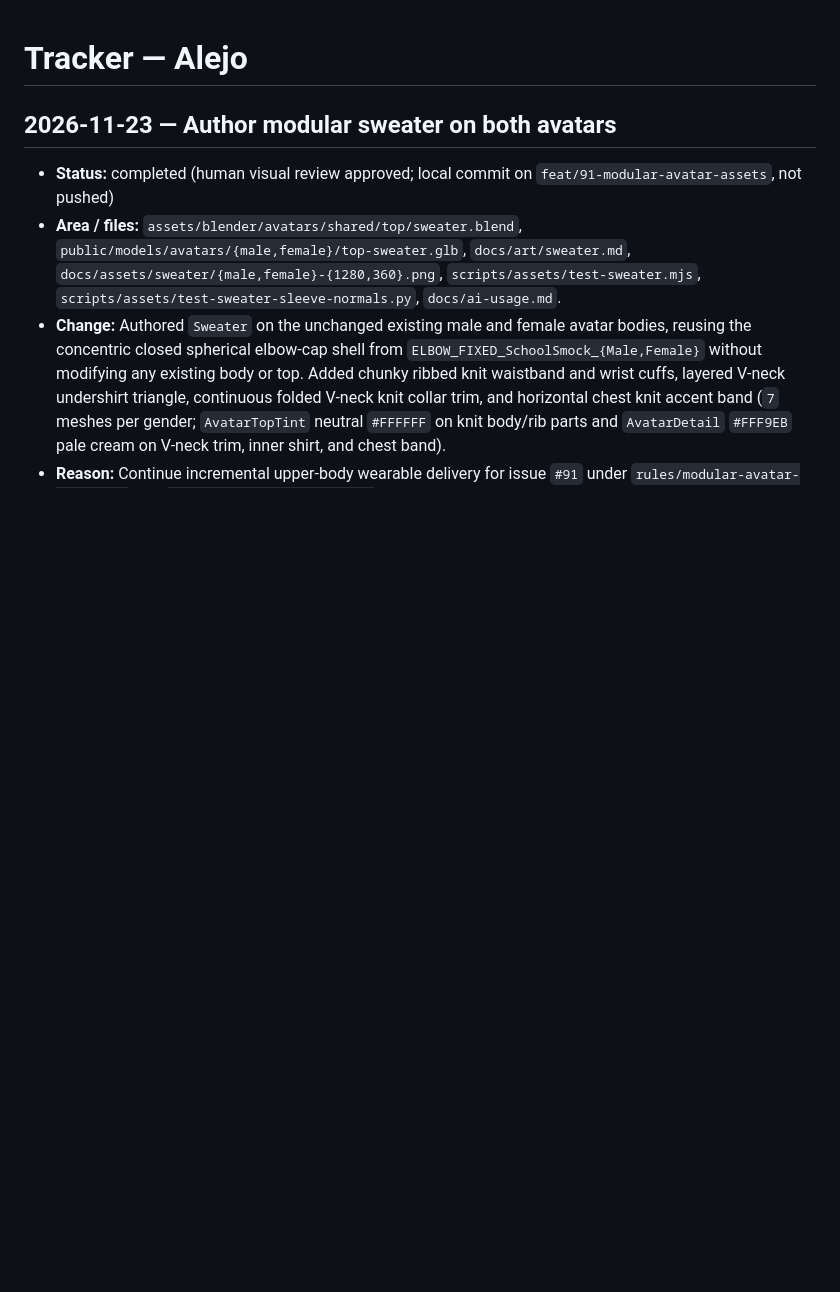
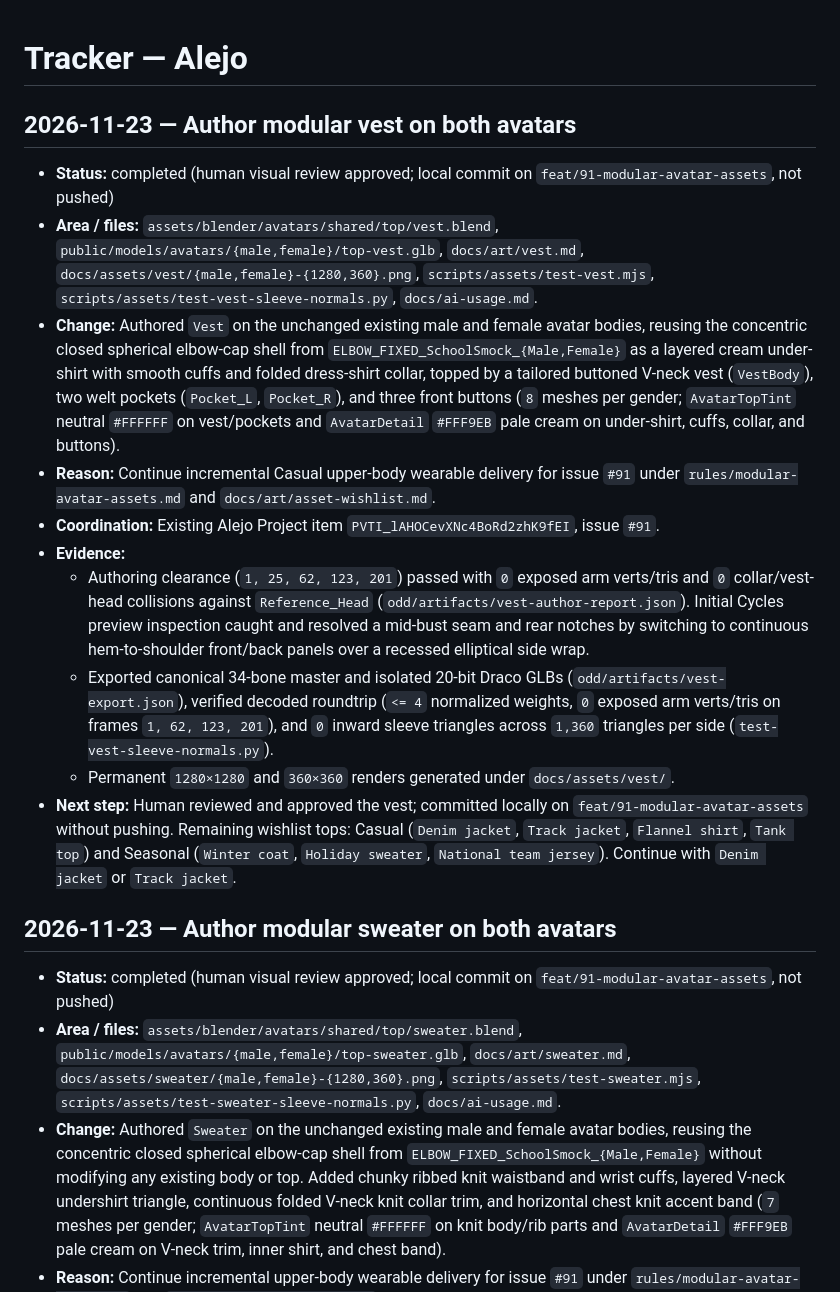
Before and after one commit to Agustin742/integratec-final-front, a Markdown page: changelogs/tracker-alejo.md, the part around the change. Rendered like a GitHub page; blank space fills up the shorter version.

```diff
--- a/changelogs/tracker-alejo.md
+++ b/changelogs/tracker-alejo.md
@@ -1,4 +1,17 @@
 # Tracker — Alejo
+
+## 2026-11-23 — Author modular vest on both avatars
+
+- **Status:** completed (human visual review approved; local commit on `feat/91-modular-avatar-assets`, not pushed)
+- **Area / files:** `assets/blender/avatars/shared/top/vest.blend`, `public/models/avatars/{male,female}/top-vest.glb`, `docs/art/vest.md`, `docs/assets/vest/{male,female}-{1280,360}.png`, `scripts/assets/test-vest.mjs`, `scripts/assets/test-vest-sleeve-normals.py`, `docs/ai-usage.md`.
+- **Change:** Authored `Vest` on the unchanged existing male and female avatar bodies, reusing the concentric closed spherical elbow-cap shell from `ELBOW_FIXED_SchoolSmock_{Male,Female}` as a layered cream under-shirt with smooth cuffs and folded dress-shirt collar, topped by a tailored buttoned V-neck vest (`VestBody`), two welt pockets (`Pocket_L`, `Pocket_R`), and three front buttons (`8` meshes per gender; `AvatarTopTint` neutral `#FFFFFF` on vest/pockets and `AvatarDetail` `#FFF9EB` pale cream on under-shirt, cuffs, collar, and buttons).
+- **Reason:** Continue incremental Casual upper-body wearable delivery for issue `#91` under `rules/modular-avatar-assets.md` and `docs/art/asset-wishlist.md`.
+- **Coordination:** Existing Alejo Project item `PVTI_lAHOCevXNc4BoRd2zhK9fEI`, issue `#91`.
+- **Evidence:**
+  - Authoring clearance (`1, 25, 62, 123, 201`) passed with `0` exposed arm verts/tris and `0` collar/vest-head collisions against `Reference_Head` (`odd/artifacts/vest-author-report.json`). Initial Cycles preview inspection caught and resolved a mid-bust seam and rear notches by switching to continuous hem-to-shoulder front/back panels over a recessed elliptical side wrap.
+  - Exported canonical 34-bone master and isolated 20-bit Draco GLBs (`odd/artifacts/vest-export.json`), verified decoded roundtrip (`<= 4` normalized weights, `0` exposed arm verts/tris on frames `1, 62, 123, 201`), and `0` inward sleeve triangles across `1,360` triangles per side (`test-vest-sleeve-normals.py`).
+  - Permanent `1280×1280` and `360×360` renders generated under `docs/assets/vest/`.
+- **Next step:** Human reviewed and approved the vest; committed locally on `feat/91-modular-avatar-assets` without pushing. Remaining wishlist tops: Casual (`Denim jacket`, `Track jacket`, `Flannel shirt`, `Tank top`) and Seasonal (`Winter coat`, `Holiday sweater`, `National team jersey`). Continue with `Denim jacket` or `Track jacket`.
 
 ## 2026-11-23 — Author modular sweater on both avatars
 
```
Also changed, not shown: docs/ai-usage.md (+7 -0 lines), docs/art/vest.md (added, +35 -0 lines), docs/assets/vest/female-360.png (added), docs/assets/vest/male-360.png (added), 7 other files.
